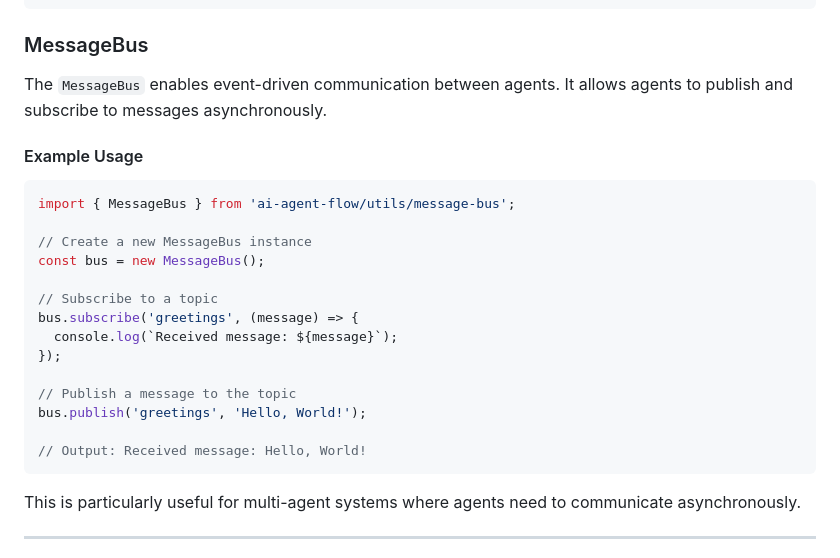
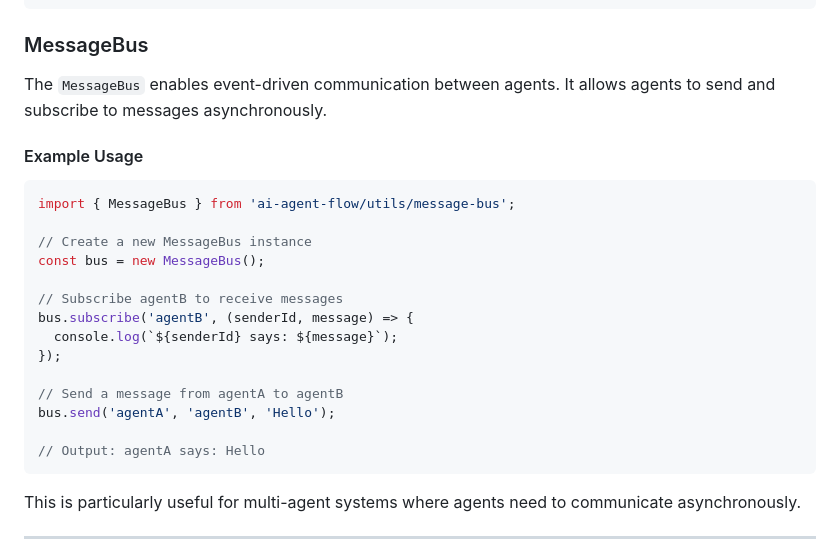
Before and after one commit to EunixTech/ai-agent-flow, a Markdown page: README.md, the part around the change. GitHub-like rendering.

Commit message:
docs: update MessageBus example

````diff
--- a/README.md
+++ b/README.md
@@ -162,7 +162,7 @@ const decideNode = new DecisionNode('decide', async (context) => {
 
 ### MessageBus
 
-The `MessageBus` enables event-driven communication between agents. It allows agents to publish and subscribe to messages asynchronously.
+The `MessageBus` enables event-driven communication between agents. It allows agents to send and subscribe to messages asynchronously.
 
 #### Example Usage
 
@@ -172,15 +172,15 @@ import { MessageBus } from 'ai-agent-flow/utils/message-bus';
 // Create a new MessageBus instance
 const bus = new MessageBus();
 
-// Subscribe to a topic
-bus.subscribe('greetings', (message) => {
-  console.log(`Received message: ${message}`);
+// Subscribe agentB to receive messages
+bus.subscribe('agentB', (senderId, message) => {
+  console.log(`${senderId} says: ${message}`);
 });
 
-// Publish a message to the topic
-bus.publish('greetings', 'Hello, World!');
+// Send a message from agentA to agentB
+bus.send('agentA', 'agentB', 'Hello');
 
-// Output: Received message: Hello, World!
+// Output: agentA says: Hello
 ```
 
 This is particularly useful for multi-agent systems where agents need to communicate asynchronously.
````
